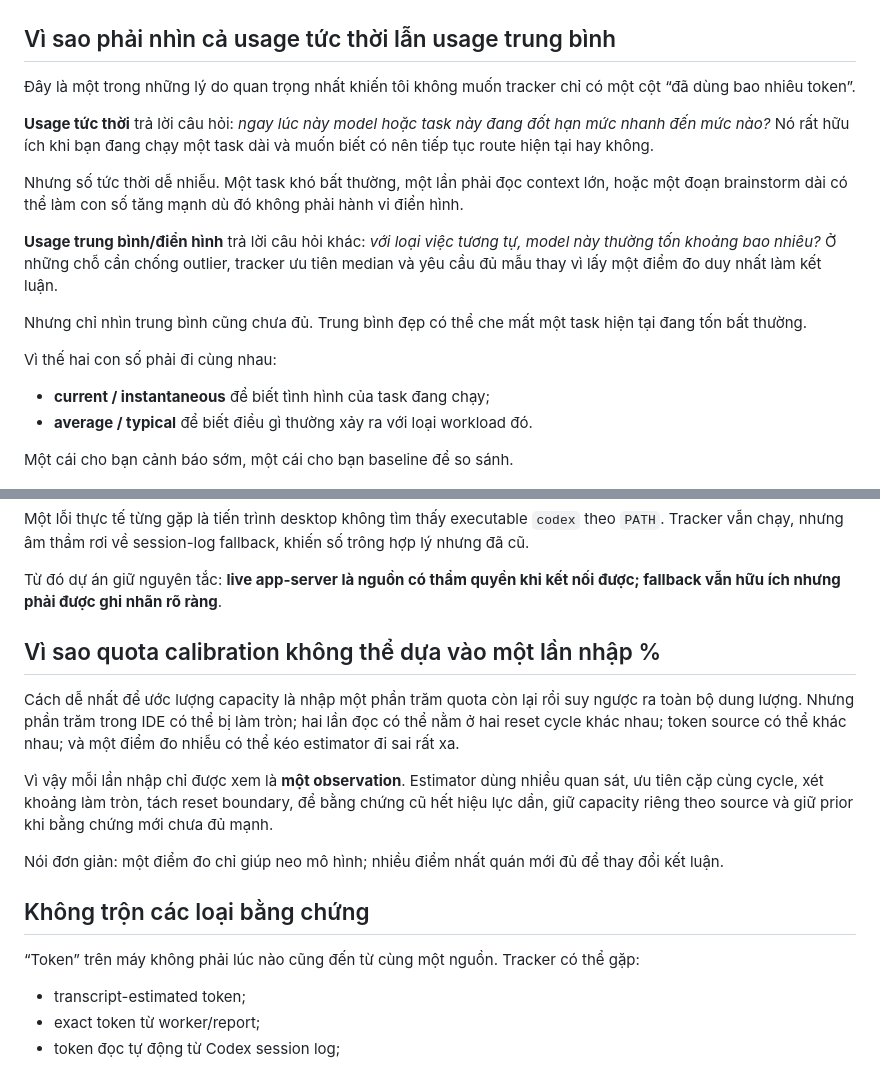
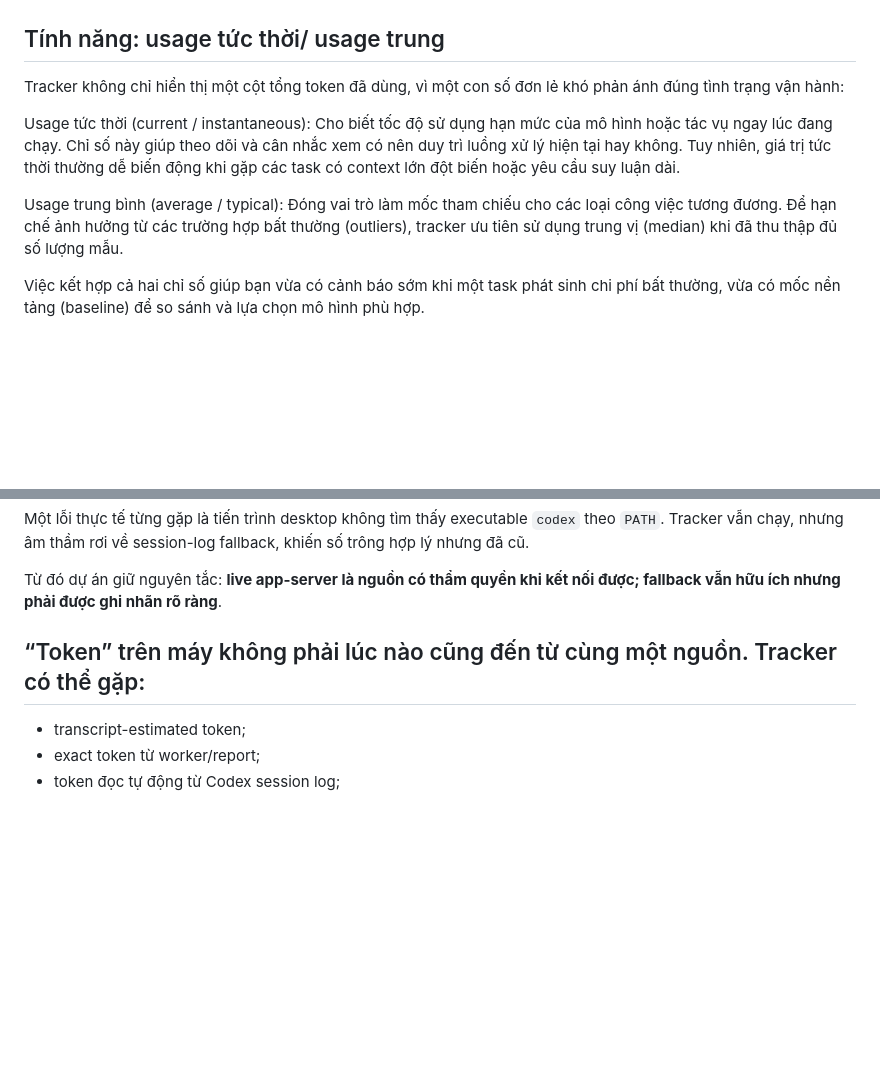
Before and after one commit to santo3vong/usage-tracker, a Markdown page: README.md, 2 parts joined by grey strips. GitHub-like rendering; blank space fills up the shorter version.

```diff
--- a/README.md
+++ b/README.md
@@ -30,24 +31,15 @@ Vì vậy Usage Tracker dần được xây thành một nơi để trả lời
 
 ![Quota capacity evolution from real Usage Tracker capture](docs/screenshots/quota-capacity-evolution.png)
 
-## Vì sao phải nhìn cả usage tức thời lẫn usage trung bình
+## Tính năng: usage tức thời/ usage trung
 
-Đây là một trong những lý do quan trọng nhất khiến tôi không muốn tracker chỉ có một cột “đã dùng bao nhiêu token”.
+Tracker không chỉ hiển thị một cột tổng token đã dùng, vì một con số đơn lẻ khó phản ánh đúng tình trạng vận hành:
 
-**Usage tức thời** trả lời câu hỏi: _ngay lúc này model hoặc task này đang đốt hạn mức nhanh đến mức nào?_ Nó rất hữu ích khi bạn đang chạy một task dài và muốn biết có nên tiếp tục route hiện tại hay không.
+Usage tức thời (current / instantaneous): Cho biết tốc độ sử dụng hạn mức của mô hình hoặc tác vụ ngay lúc đang chạy. Chỉ số này giúp theo dõi và cân nhắc xem có nên duy trì luồng xử lý hiện tại hay không. Tuy nhiên, giá trị tức thời thường dễ biến động khi gặp các task có context lớn đột biến hoặc yêu cầu suy luận dài.
 
-Nhưng số tức thời dễ nhiễu. Một task khó bất thường, một lần phải đọc context lớn, hoặc một đoạn brainstorm dài có thể làm con số tăng mạnh dù đó không phải hành vi điển hình.
+Usage trung bình (average / typical): Đóng vai trò làm mốc tham chiếu cho các loại công việc tương đương. Để hạn chế ảnh hưởng từ các trường hợp bất thường (outliers), tracker ưu tiên sử dụng trung vị (median) khi đã thu thập đủ số lượng mẫu.
 
-**Usage trung bình/điển hình** trả lời câu hỏi khác: _với loại việc tương tự, model này thường tốn khoảng bao nhiêu?_ Ở những chỗ cần chống outlier, tracker ưu tiên median và yêu cầu đủ mẫu thay vì lấy một điểm đo duy nhất làm kết luận.
-
-Nhưng chỉ nhìn trung bình cũng chưa đủ. Trung bình đẹp có thể che mất một task hiện tại đang tốn bất thường.
-
-Vì thế hai con số phải đi cùng nhau:
-
-- **current / instantaneous** để biết tình hình của task đang chạy;
-- **average / typical** để biết điều gì thường xảy ra với loại workload đó.
-
-Một cái cho bạn cảnh báo sớm, một cái cho bạn baseline để so sánh.
+Việc kết hợp cả hai chỉ số giúp bạn vừa có cảnh báo sớm khi một task phát sinh chi phí bất thường, vừa có mốc nền tảng (baseline) để so sánh và lựa chọn mô hình phù hợp.
 
 ![Model breakdown and real usage cost view](docs/screenshots/model-breakdown-real.png)
 
@@ -151,17 +164,8 @@ Một lỗi thực tế từng gặp là tiến trình desktop không tìm thấ
 
 Từ đó dự án giữ nguyên tắc: **live app-server là nguồn có thẩm quyền khi kết nối được; fallback vẫn hữu ích nhưng phải được ghi nhãn rõ ràng**.
 
-## Vì sao quota calibration không thể dựa vào một lần nhập %
 
-Cách dễ nhất để ước lượng capacity là nhập một phần trăm quota còn lại rồi suy ngược ra toàn bộ dung lượng. Nhưng phần trăm trong IDE có thể bị làm tròn; hai lần đọc có thể nằm ở hai reset cycle khác nhau; token source có thể khác nhau; và một điểm đo nhiễu có thể kéo estimator đi sai rất xa.
-
-Vì vậy mỗi lần nhập chỉ được xem là **một observation**. Estimator dùng nhiều quan sát, ưu tiên cặp cùng cycle, xét khoảng làm tròn, tách reset boundary, để bằng chứng cũ hết hiệu lực dần, giữ capacity riêng theo source và giữ prior khi bằng chứng mới chưa đủ mạnh.
-
-Nói đơn giản: một điểm đo chỉ giúp neo mô hình; nhiều điểm nhất quán mới đủ để thay đổi kết luận.
-
-## Không trộn các loại bằng chứng
-
-“Token” trên máy không phải lúc nào cũng đến từ cùng một nguồn. Tracker có thể gặp:
+## “Token” trên máy không phải lúc nào cũng đến từ cùng một nguồn. Tracker có thể gặp:
 
 - transcript-estimated token;
 - exact token từ worker/report;
```
Also changed, not shown: other parts of README.md (+78 -56 lines).
